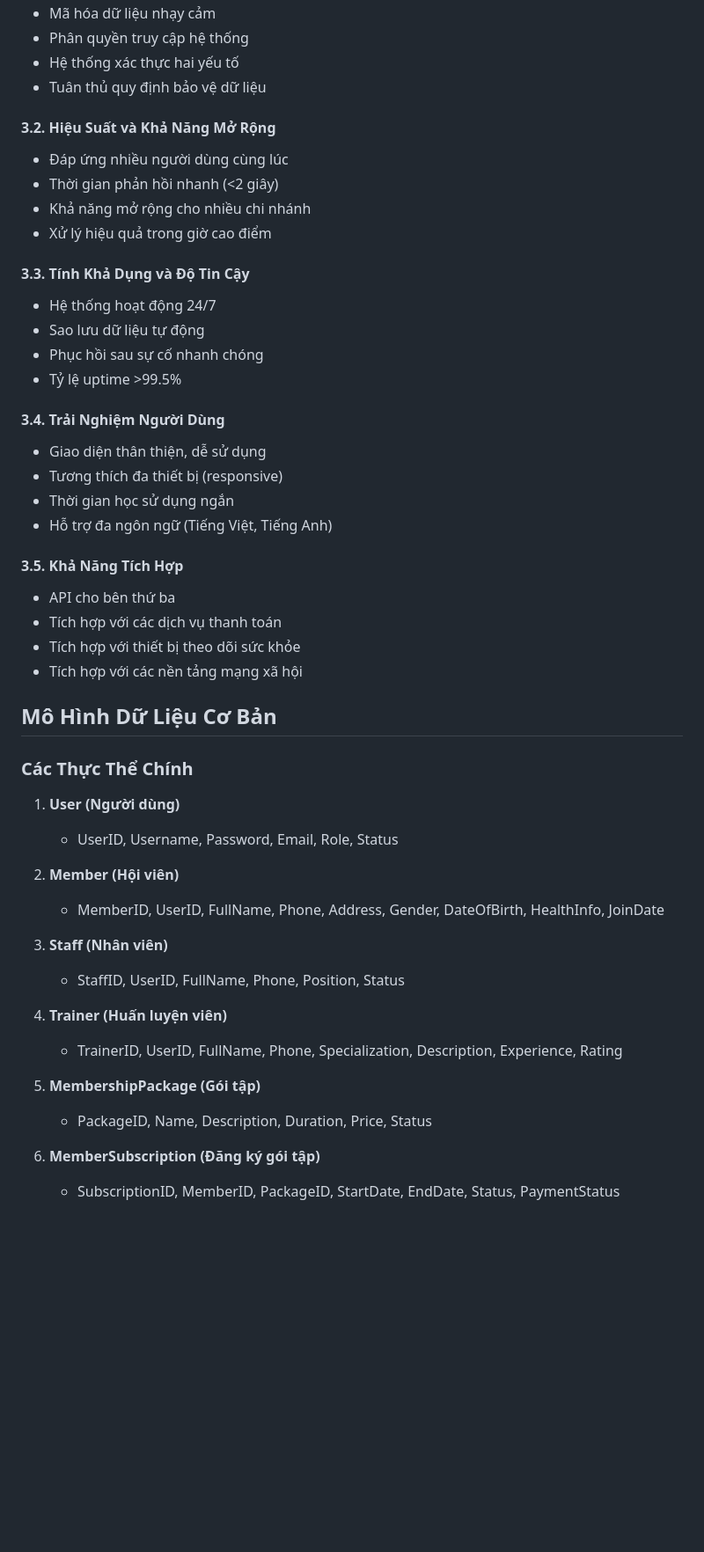
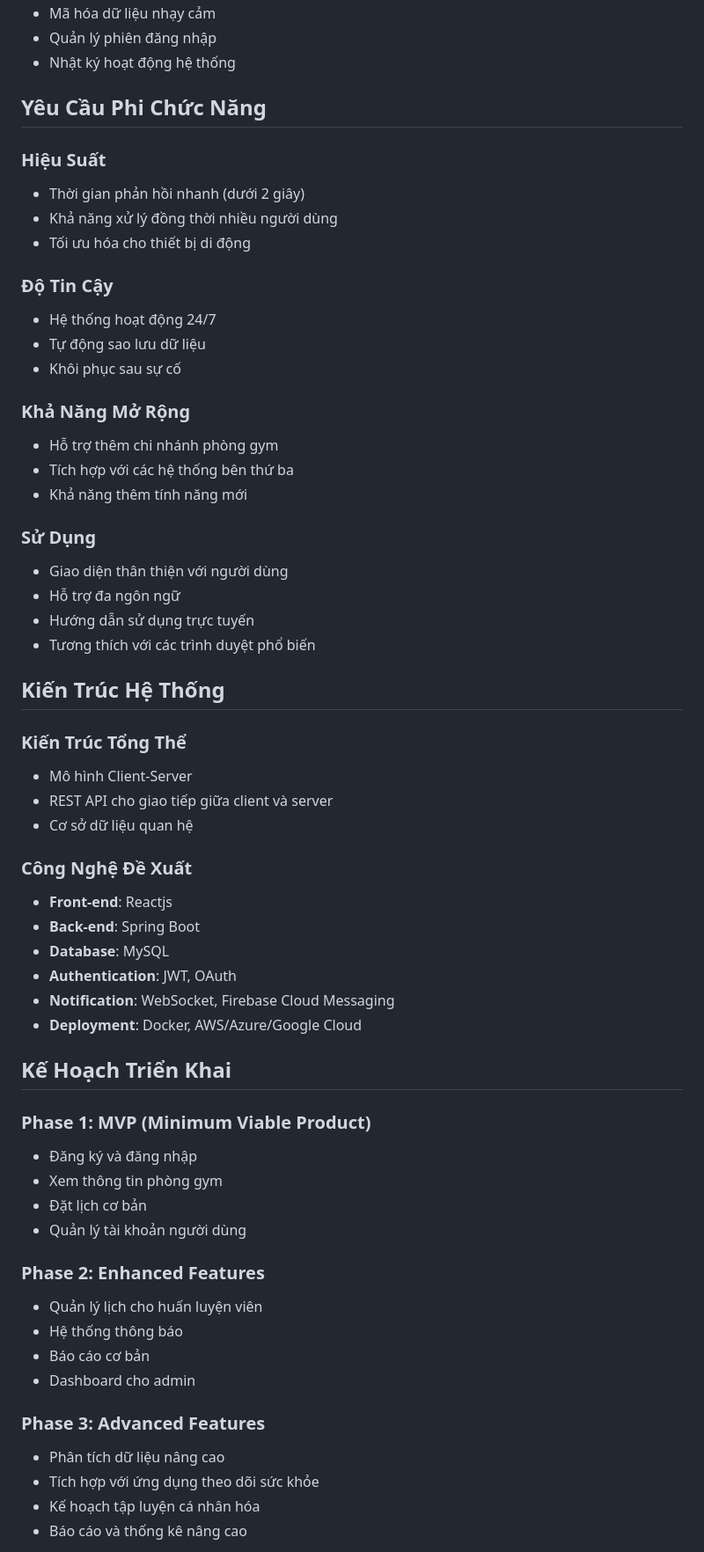
Before and after one commit to tiendev2003/datn, a Markdown page: README.md, the part around the change printed below. Shown: that part at 88% size. Rendered like a GitHub page; blank space fills up the shorter version.

```diff
--- a/README.md
+++ b/README.md
@@ -147,50 +136,62 @@ Hệ thống quản lý phòng gym được xây dựng nhằm mục đích số
 - Mã hóa dữ liệu nhạy cảm
-- Phân quyền truy cập hệ thống
-- Hệ thống xác thực hai yếu tố
-- Tuân thủ quy định bảo vệ dữ liệu
+- Quản lý phiên đăng nhập
+- Nhật ký hoạt động hệ thống
 
-#### 3.2. Hiệu Suất và Khả Năng Mở Rộng
-- Đáp ứng nhiều người dùng cùng lúc
-- Thời gian phản hồi nhanh (<2 giây)
-- Khả năng mở rộng cho nhiều chi nhánh
-- Xử lý hiệu quả trong giờ cao điểm
+## Yêu Cầu Phi Chức Năng
 
-#### 3.3. Tính Khả Dụng và Độ Tin Cậy
+### Hiệu Suất
+- Thời gian phản hồi nhanh (dưới 2 giây)
+- Khả năng xử lý đồng thời nhiều người dùng
+- Tối ưu hóa cho thiết bị di động
+
+### Độ Tin Cậy
 - Hệ thống hoạt động 24/7
-- Sao lưu dữ liệu tự động
-- Phục hồi sau sự cố nhanh chóng
-- Tỷ lệ uptime >99.5%
+- Tự động sao lưu dữ liệu
+- Khôi phục sau sự cố
 
-#### 3.4. Trải Nghiệm Người Dùng
-- Giao diện thân thiện, dễ sử dụng
-- Tương thích đa thiết bị (responsive)
-- Thời gian học sử dụng ngắn
-- Hỗ trợ đa ngôn ngữ (Tiếng Việt, Tiếng Anh)
+### Khả Năng Mở Rộng
+- Hỗ trợ thêm chi nhánh phòng gym
+- Tích hợp với các hệ thống bên thứ ba
+- Khả năng thêm tính năng mới
 
-#### 3.5. Khả Năng Tích Hợp
-- API cho bên thứ ba
-- Tích hợp với các dịch vụ thanh toán
-- Tích hợp với thiết bị theo dõi sức khỏe
-- Tích hợp với các nền tảng mạng xã hội
+### Sử Dụng
+- Giao diện thân thiện với người dùng
+- Hỗ trợ đa ngôn ngữ
+- Hướng dẫn sử dụng trực tuyến
+- Tương thích với các trình duyệt phổ biến
 
-## Mô Hình Dữ Liệu Cơ Bản
+## Kiến Trúc Hệ Thống
 
-### Các Thực Thể Chính
-1. **User (Người dùng)**
-   - UserID, Username, Password, Email, Role, Status
+### Kiến Trúc Tổng Thể
+- Mô hình Client-Server
+- REST API cho giao tiếp giữa client và server
+- Cơ sở dữ liệu quan hệ
 
-2. **Member (Hội viên)**
-   - MemberID, UserID, FullName, Phone, Address, Gender, DateOfBirth, HealthInfo, JoinDate
+### Công Nghệ Đề Xuất
+- **Front-end**: Reactjs
+- **Back-end**: Spring Boot
+- **Database**: MySQL
+- **Authentication**: JWT, OAuth
+- **Notification**: WebSocket, Firebase Cloud Messaging
+- **Deployment**: Docker, AWS/Azure/Google Cloud
 
-3. **Staff (Nhân viên)**
-   - StaffID, UserID, FullName, Phone, Position, Status
+## Kế Hoạch Triển Khai
 
-4. **Trainer (Huấn luyện viên)**
-   - TrainerID, UserID, FullName, Phone, Specialization, Description, Experience, Rating
+### Phase 1: MVP (Minimum Viable Product)
+- Đăng ký và đăng nhập
+- Xem thông tin phòng gym
+- Đặt lịch cơ bản
+- Quản lý tài khoản người dùng
 
-5. **MembershipPackage (Gói tập)**
-   - PackageID, Name, Description, Duration, Price, Status
+### Phase 2: Enhanced Features
+- Quản lý lịch cho huấn luyện viên
+- Hệ thống thông báo
+- Báo cáo cơ bản
+- Dashboard cho admin
 
-6. **MemberSubscription (Đăng ký gói tập)**
-   - SubscriptionID, MemberID, PackageID, StartDate, EndDate, Status, PaymentStatus
+### Phase 3: Advanced Features
+- Phân tích dữ liệu nâng cao
+- Tích hợp với ứng dụng theo dõi sức khỏe
+- Kế hoạch tập luyện cá nhân hóa
+- Báo cáo và thống kê nâng cao
 
```
Also changed, not shown: other parts of README.md (+121 -150 lines).
